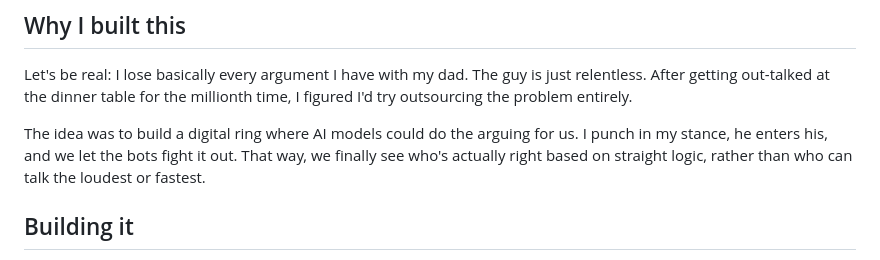
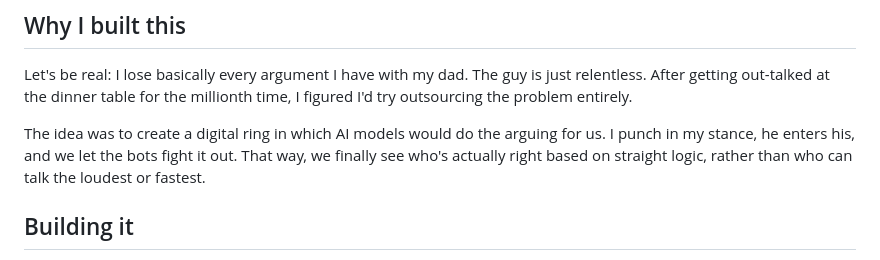
Before and after one commit to MUCKSUCK-Oss/debate-arena, a Markdown page: README.md, the part around the change. GitHub-like rendering.

Commit message:
Revise README for clearer explanation
Reworded sections for clarity and improved readability.

```diff
--- a/README-humanized.md
+++ b/README.md
@@ -4,7 +4,7 @@
 
 Let's be real: I lose basically every argument I have with my dad. The guy is just relentless. After getting out-talked at the dinner table for the millionth time, I figured I'd try outsourcing the problem entirely.
 
-The idea was to build a digital ring where AI models could do the arguing for us. I punch in my stance, he enters his, and we let the bots fight it out. That way, we finally see who's actually right based on straight logic, rather than who can talk the loudest or fastest.
+The idea was to create a digital ring in which AI models would do the arguing for us. I punch in my stance, he enters his, and we let the bots fight it out. That way, we finally see who's actually right based on straight logic, rather than who can talk the loudest or fastest.
 
 ## Building it
 
```
